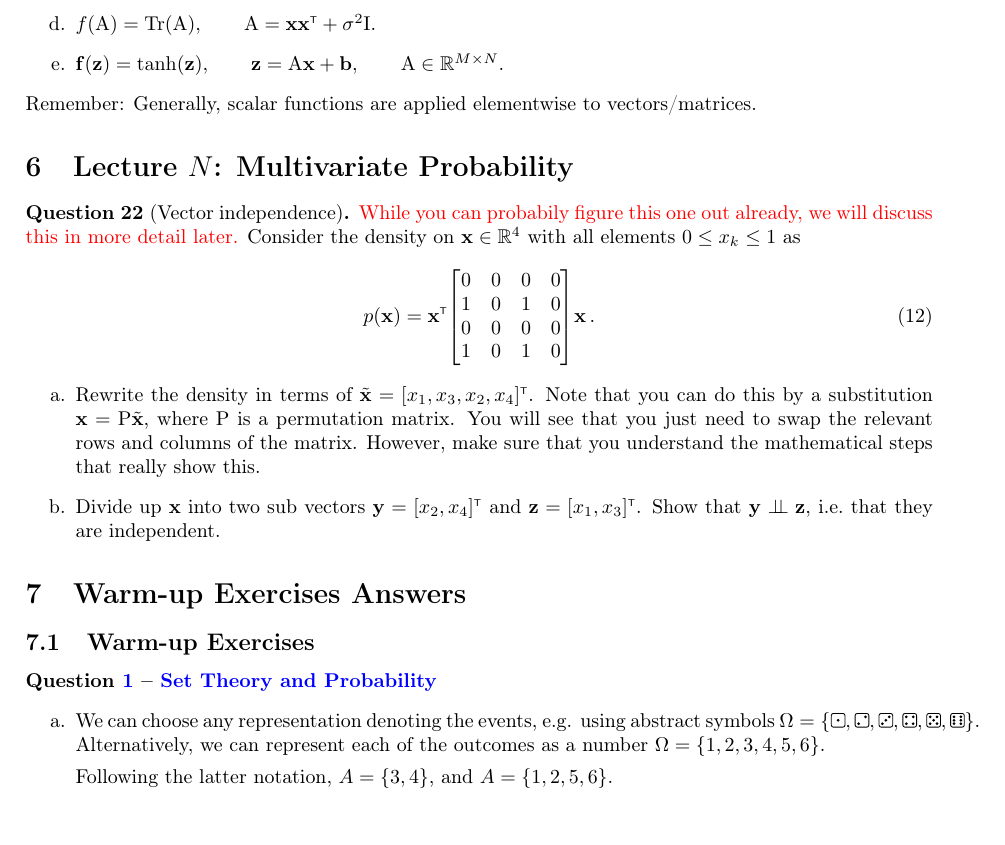
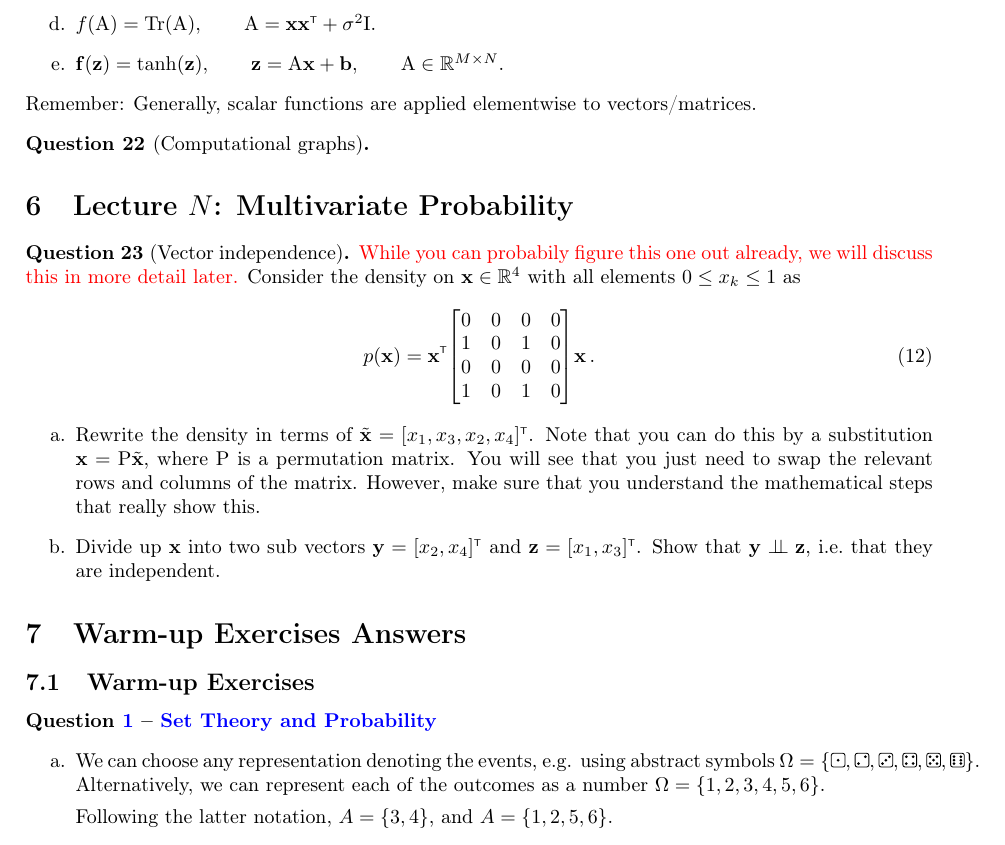
Before and after one commit to markvdw/mml-autumn-2022, a LaTeX problem sheet (exercises/exercises.tex, which reads exercises/MarkMathCmds.sty, includes/MarkMathCmds.sty): part of page 7 of 10, cut so that both start at the same text. Compiled offline with pdfLaTeX.

```diff
--- a/exercises/MarkMathCmds.sty
+++ /dev/null
@@ -1,127 +0,0 @@
-\NeedsTeXFormat{LaTeX2e}
-\ProvidesPackage{MarkMathCmds}
-       [2013/07/26 v1.00 MarkMathCmds]
-\usepackage{xspace}
-\usepackage{amssymb}
-\usepackage{cancel}
-\newcommand\ccancel[2][red]{\renewcommand\CancelColor{\color{#1}}\cancel{#2}}
-\newcommand\ccancelto[2][red]{\renewcommand\CancelColor{\color{#1}}\cancelto{#2}}
-
-% General typesetting
-\let\originalleft\left
-\let\originalright\right
-\renewcommand{\left}{\mathopen{}\mathclose\bgroup\originalleft}
-\renewcommand{\right}{\aftergroup\egroup\originalright}
-
-% Linear algebra
-\newcommand{\transpose}{^\mathrm{\textsf{\tiny T}}}
-\newcommand{\norm}[1]{\lvert #1\rvert}
-\DeclareMathOperator{\Tr}{Tr}
-\newcount\colveccount
-\newcommand*\colvec[1]{
-        \global\colveccount#1
-        \begin{bmatrix}
-        \colvecnext
-}
-\def\colvecnext#1{
-        #1
-        \global\advance\colveccount-1
-        \ifnum\colveccount>0
-                \\
-                \expandafter\colvecnext
-        \else
-                \end{bmatrix}
-        \fi
-}
-\newcommand{\diag}{\mathrm{diag}}
-\newcommand{\quadform}[2][]{{#2}\transpose{#1}{#2}}
-% \DeclareMathOperator{\Tr}{Tr}
-% \newcommand{\Tr}[1]{\mathrm{Tr}\left[#1\right]}
-\newcommand{\kron}{\otimes}
-\newcommand{\hadamard}{\circ}
-\DeclareMathOperator{\mkvec}{vec}
-\newcommand{\detbar}[1]{\left\vert#1\right\vert}
-\newcommand{\inv}{^{-1}}
-
-% Sets
-\newcommand{\Reals}{\mathbb{R}}
-\newcommand{\SetSize}[1]{\lvert #1\rvert}
-
-% Calculus
-\newcommand{\calcd}[1][]{\mathrm{d}#1\xspace}
-\newcommand{\deriv}[2][]{\frac{\mathrm{d}#1}{\mathrm{d}#2}}
-\newcommand{\pderiv}[2][]{\frac{\partial#1}{\partial#2}}
-\newcommand{\pderivtwo}[2][]{\frac{\partial^2#1}{\partial{#2}^2}}
-\newcommand{\LapTrans}{\mathcal{L}}
-
-% Functions
-\DeclareMathOperator*{\argmin}{\arg\!\min}
-\DeclareMathOperator*{\argmax}{\arg\!\max}
-
-% Probability operators
-\newcommand{\ci}[0]{\perp\!\!\!\perp} % conditional independence
-\newcommand{\ExpSymb}{\mathbb{E}}
-\newcommand{\Exp}[2]{\ExpSymb_{#1}\left[#2\right]}
-\newcommand{\Expint}[3][]{\int {#2} \left[ {#3} \right] \calcd{#1}}
-\newcommand{\VarSymb}{\mathbb{V}}
-\newcommand{\Var}[2]{\VarSymb_{#1}\left[#2\right]}
-\newcommand{\Cov}{\mathrm{Cov}}
-\newcommand{\GP}{\mathcal{GP}}
-\newcommand{\FromDist}{\sim}
-\newcommand{\KL}[2]{\mathrm{KL}\left[ {#1} || {#2} \right]}
-\newcommand{\KLint}[3]{\int #1 \log \left( \frac{#1}{#2} \right) \calcd{#3}}
-\newcommand{\entropy}[1]{\mathcal{H}\left( #1 \right)}
-\newcommand{\given}{\,|\,}
-\newcommand{\compeasy}[1]{{\color{OliveGreen}#1}}
-\newcommand{\comphard}[1]{{\color{Red}#1}}
-
-% Probability distributions
-\newcommand{\NormDist}[1]{\mathcal{N}\left({#1}\right)}
-\newcommand{\WishDist}[1]{\mathcal{W}\left({#1}\right)}
-\newcommand{\UnifDist}{\mathcal{U}}
-\newcommand{\hyp}{\mathcal{H}}
-
-% Probability distribution functions
-\newcommand{\NormPdf}[3]{(2\pi)^{-\frac{D}{2}}\detbar{#3}^{-1}
-  \exp\left(-\frac{1}{2} \quadform[#3^{-1}]{(#1-#2)} \right)}
-\newcommand{\p}[1]{p\left(#1\right)}
-\newcommand{\prob}[1]{\mathbb{P}\left(#1\right)}
-
-% Vectors
-\newcommand{\va}{\mathbf{a}}
-\newcommand{\vb}{\mathbf{b}}
-\newcommand{\vd}{\mathbf{d}}
-\newcommand{\vf}{\mathbf{f}}
-\newcommand{\vt}{\mathbf{t}}
-\newcommand{\vg}{\mathbf{g}}
-\newcommand{\vk}{\mathbf{k}}
-\newcommand{\vm}{\mathbf{m}}
-\newcommand{\vp}{\mathbf{p}}
-\newcommand{\vq}{\mathbf{q}}
-\newcommand{\vs}{\mathbf{s}}
-\newcommand{\vect}{\mathbf{t}}
-\newcommand{\vu}{\mathbf{u}}
-\newcommand{\vv}{\mathbf{v}}
-\newcommand{\vw}{\mathbf{w}}
-\newcommand{\vx}{\mathbf{x}}
-\newcommand{\vy}{\mathbf{y}}
-\newcommand{\vz}{\mathbf{z}}
-\newcommand{\vzeta}{\boldsymbol{\zeta}}
-\newcommand{\vtheta}{\boldsymbol{\theta}}
-\newcommand{\vepsilon}{\boldsymbol{\epsilon}}
-\newcommand{\vmu}{\boldsymbol{\mu}}
-\newcommand{\vphi}{\boldsymbol{\phi}}
-
-\newcommand{\eye}{\mathrm I}
-
-% Symbols referring to stuff
-\newcommand{\data}{\mathcal{D}}
-
-% Computer science
-\newcommand{\BigO}{\mathcal{O}}
-
-% Misc
-\newcommand{\half}{\frac{1}{2}}
-
-
-\endinput
--- a/exercises/exercises.tex
+++ b/exercises/exercises.tex
@@ -20,7 +20,7 @@
 \usepackage[colorlinks=true, allcolors=blue]{hyperref}
 \usepackage{nameref,cleveref}
 
-\usepackage{MarkMathCmds}
+\usepackage{../includes/MarkMathCmds}
 \usepackage{mathtools}
 \newcommand{\mat}[1]{{\mathrm{{#1}}}} % matrix
 
@@ -308,12 +308,10 @@
 \end{question}
 
 
-% \begin{question}[]
-% Consider sampling a bent coin twice, with a probability of heads $p_H = 0.9$.
-% \begin{enumerate}[label=\alph*.]
-% \item
-% \end{enumerate}
-% \end{question}
+\begin{question}[Computational graphs]
+\end{question}
+
+
 
 \section{Lecture $N$: Multivariate Probability}
 \begin{question}[Vector independence] {\color{red}While you can probabily figure this one out already, we will discuss this in more detail later.}
--- a/includes/MarkMathCmds.sty
+++ b/includes/MarkMathCmds.sty
@@ -112,6 +112,8 @@
 \newcommand{\vmu}{\boldsymbol{\mu}}
 \newcommand{\vphi}{\boldsymbol{\phi}}
 
+\newcommand{\eye}{\mathrm I}
+
 % Symbols referring to stuff
 \newcommand{\data}{\mathcal{D}}
 
```
Also changed, not shown: exercises/exercises.pdf.
